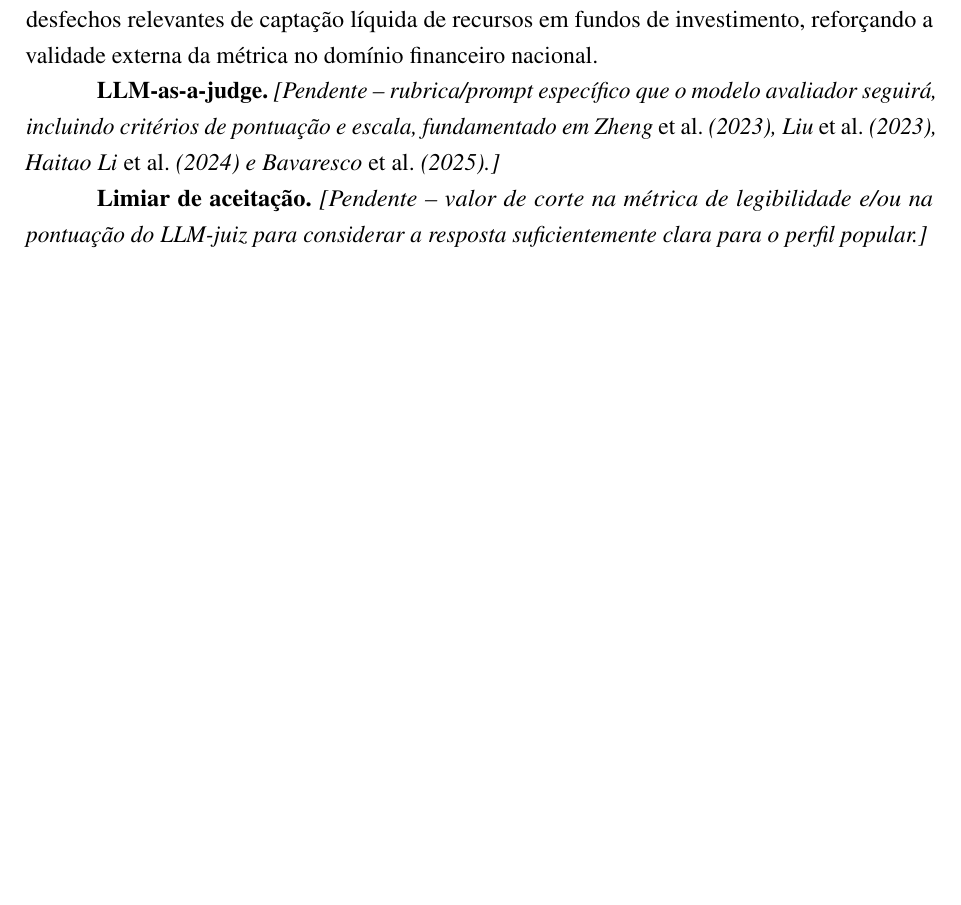
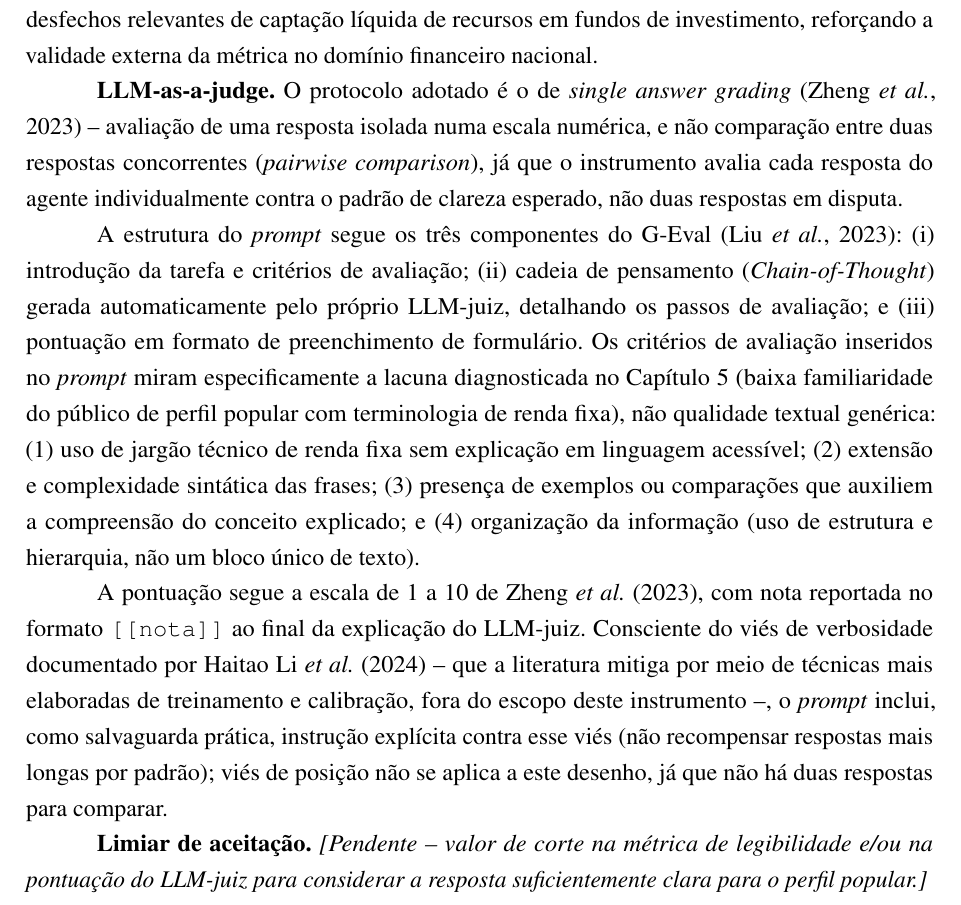
Before and after one commit to kuelka/TemplateLatexIDP, a LaTeX thesis (main.tex, which reads anexos/anexo-3-instrumento-avaliacao.tex): part of page 52 of 52, cut so that both start at the same text, the shorter picture padded with empty space. Compiled offline with pdfLaTeX.

Commit message:
Escreve bloco LLM-as-a-judge do Anexo III §7.3: protocolo, prompt e critérios
Detalha o protocolo (single answer grading, Zheng et al. 2023), a
estrutura de prompt em três componentes do G-Eval (Liu et al. 2023) e
os quatro critérios de avaliação mirando a lacuna diagnosticada no
Capítulo 5 (jargão de renda fixa, complexidade sintática, exemplos,
organização da informação), escala 1-10 com formato [[nota]] e
mitigação de viés de verbosidade. Limiar de aceitação numérico
permanece [Pendente].

Ao verificar a atribuição do viés de verbosidade contra o artigo de Li
et al. (2024), a alegação original de que os autores "recomendam" uma
instrução explícita no prompt não se sustentava -- o artigo documenta
o viés, mas cita mitigações mais elaboradas (treinamento por debate,
framework CALM, julgamentos contrastivos). Reformulado para citar Li
et al. (2024) apenas como fonte que documenta o viés, tratando a
instrução no prompt como salvaguarda própria do instrumento.

Atualiza também notas obsoletas em bibliografia/README.md sobre os
artigos de legibilidade e o software ALT, que desde a Rodada 10 já
estavam citados no corpo do texto mas ainda descritos como pendentes.

```diff
--- a/anexos/anexo-3-instrumento-avaliacao.tex
+++ b/anexos/anexo-3-instrumento-avaliacao.tex
@@ -205,11 +205,39 @@ desfechos relevantes de capta\c{c}\~ao l\'iquida de recursos em fundos
 de investimento, refor\c{c}ando a validade externa da m\'etrica no
 dom\'inio financeiro nacional.
 
-\textbf{LLM-as-a-judge.} \textit{[Pendente -- rubrica/prompt
-espec\'ifico que o modelo avaliador seguir\'a, incluindo crit\'erios de
-pontua\c{c}\~ao e escala, fundamentado em \textcite{zheng2023},
-\textcite{liu2023geval}, \textcite{li2024llmjudges} e
-\textcite{bavaresco2025}.]}
+\textbf{LLM-as-a-judge.} O protocolo adotado \'e o de \textit{single
+answer grading} \autocite{zheng2023} -- avalia\c{c}\~ao de uma resposta
+isolada numa escala num\'erica, e n\~ao compara\c{c}\~ao entre duas
+respostas concorrentes (\textit{pairwise comparison}), j\'a que o
+instrumento avalia cada resposta do agente individualmente contra o
+padr\~ao de clareza esperado, n\~ao duas respostas em disputa.
+
+A estrutura do \textit{prompt} segue os tr\^es componentes do G-Eval
+\autocite{liu2023geval}: (i) introdu\c{c}\~ao da tarefa e crit\'erios
+de avalia\c{c}\~ao; (ii) cadeia de pensamento (\textit{Chain-of-Thought})
+gerada automaticamente pelo pr\'oprio LLM-juiz, detalhando os passos de
+avalia\c{c}\~ao; e (iii) pontua\c{c}\~ao em formato de preenchimento de
+formul\'ario. Os crit\'erios de avalia\c{c}\~ao inseridos no
+\textit{prompt} miram especificamente a lacuna diagnosticada no
+Cap\'itulo 5 (baixa familiaridade do p\'ublico de perfil popular com
+terminologia de renda fixa), n\~ao qualidade textual gen\'erica: (1)
+uso de jarg\~ao t\'ecnico de renda fixa sem explica\c{c}\~ao em
+linguagem acess\'ivel; (2) extens\~ao e complexidade sint\'atica das
+frases; (3) presen\c{c}a de exemplos ou compara\c{c}\~oes que auxiliem
+a compreens\~ao do conceito explicado; e (4) organiza\c{c}\~ao da
+informa\c{c}\~ao (uso de estrutura e hierarquia, n\~ao um bloco
+\'unico de texto).
+
+A pontua\c{c}\~ao segue a escala de 1 a 10 de \textcite{zheng2023}, com
+nota reportada no formato \texttt{[[nota]]} ao final da explica\c{c}\~ao
+do LLM-juiz. Consciente do vi\'es de verbosidade documentado por
+\textcite{li2024llmjudges} -- que a literatura mitiga por meio de
+t\'ecnicas mais elaboradas de treinamento e calibra\c{c}\~ao, fora do
+escopo deste instrumento --, o \textit{prompt} inclui, como
+salvaguarda pr\'atica, instru\c{c}\~ao expl\'icita contra esse vi\'es
+(n\~ao recompensar respostas mais longas por padr\~ao); vi\'es de
+posi\c{c}\~ao n\~ao se aplica a este desenho, j\'a que n\~ao h\'a duas
+respostas para comparar.
 
 \textbf{Limiar de aceita\c{c}\~ao.} \textit{[Pendente -- valor de corte
 na m\'etrica de legibilidade e/ou na pontua\c{c}\~ao do LLM-juiz para
```
Also changed, not shown: bibliografia/README.md.
